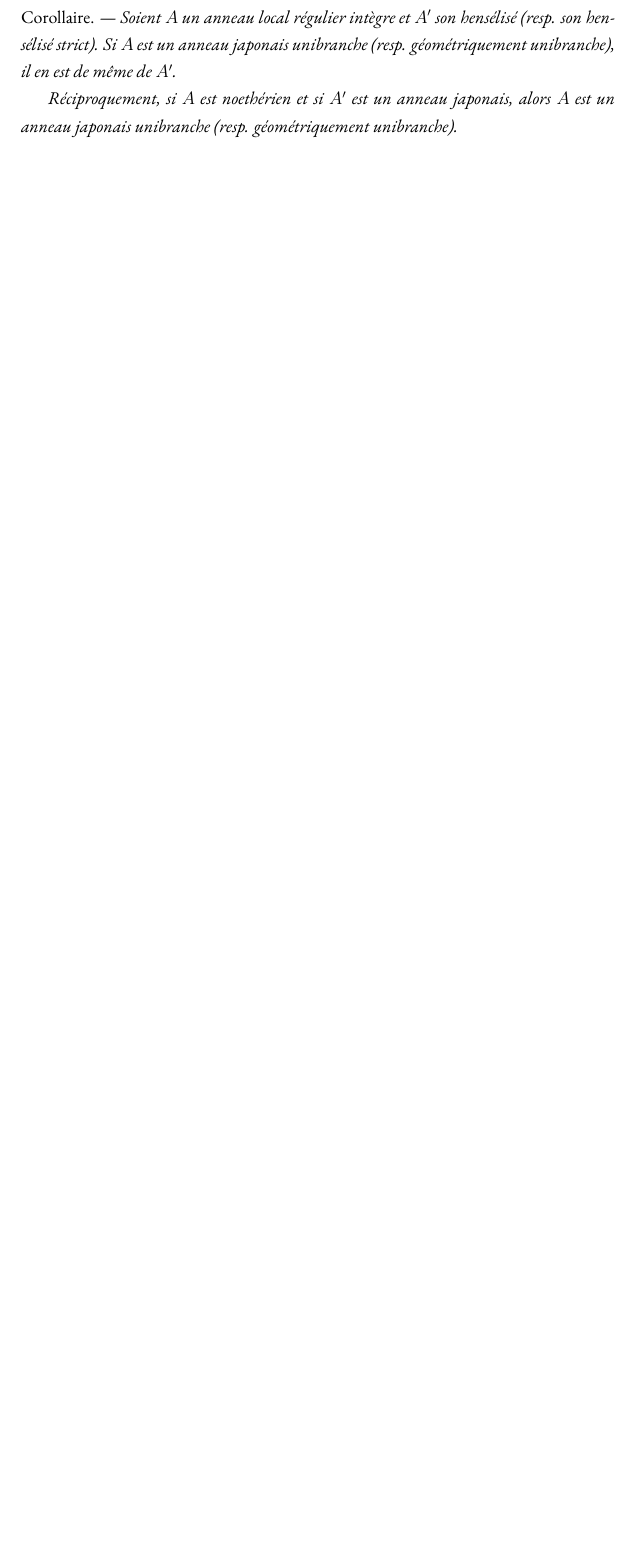
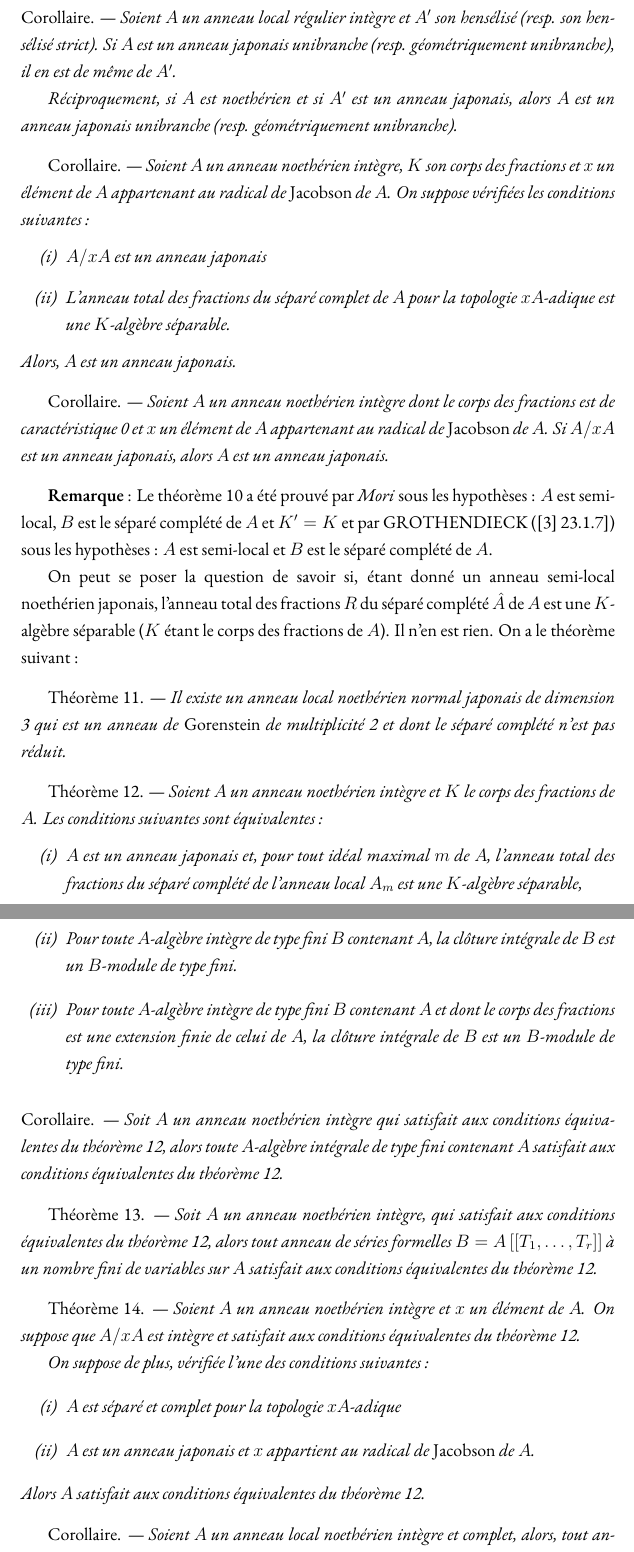
Before and after one commit to gmateocarmona/sur-deux-problemes-dalgebre-commutative, a LaTeX document (main.tex, which reads these.tex): part of page 13 of 30 before the commit and two parts of pages 13 and 14 of 32 after it, the two joined at a grey line, cut so that both start at the same text, the shorter picture padded with empty space. Compiled offline with XeLaTeX.

Commit message:
Update these.tex

```diff
--- a/these.tex
+++ b/these.tex
@@ -213,5 +213,56 @@ Corollaire. --- \it Soient $A$ un anneau local régulier intègre et $A'$ son he
 Réciproquement, si $A$ est noethérien et si $A'$ est un anneau japonais, alors $A$ est un anneau japonais unibranche (resp. géométriquement unibranche).
 }
 \vskip .3cm
+{
+Corollaire. --- \it Soient $A$ un anneau noethérien intègre, $K$ son corps des fractions et $x$ un élément de $A$ appartenant au radical de \emph{Jacobson} de $A$. On suppose vérifiées les conditions suivantes~:
+\begin{itemize}
+    \item[(i)] $A/xA$ est un anneau japonais
+    \item[(ii)] L'anneau total des fractions du séparé complet de $A$ pour la topologie $xA$-adique est une $K$-algèbre séparable.
+\end{itemize}
+Alors, $A$ est un anneau japonais.
+}
+\vskip .3cm
+{
+Corollaire. --- \it Soient $A$ un anneau noethérien intègre dont le corps des fractions est de caractéristique 0 et $x$ un élément de $A$ appartenant au radical de \emph{Jacobson} de $A$. Si $A/xA$ est un anneau japonais, alors $A$ est un anneau japonais.
+}
+\vskip .3cm
+{\bf Remarque}~: Le théorème 10 a été prouvé par \emph{Mori} sous les hypothèses~: $A$ est semi-local, $B$ est le séparé complété de $A$ et $K' = K$ et par GROTHENDIECK ([3] 23.1.7]) sous les hypothèses~: $A$ est semi-local et $B$ est le séparé complété de $A$.
 
-%%%%%%%%%
+On peut se poser la question de savoir si, étant donné un anneau semi-local noethérien japonais, l'anneau total des fractions $R$ du séparé complété $\hat{A}$ de $A$ est une $K$-algèbre séparable ($K$ étant le corps des fractions de $A$). Il n'en est rien. On a le théorème suivant~:
+\vskip .3cm
+{
+Théorème 11. --- \it Il existe un anneau local noethérien normal japonais de dimension 3 qui est un anneau de \emph{Gorenstein} de multiplicité 2 et dont le séparé complété n'est pas réduit.
+}
+\vskip .3cm
+{
+Théorème 12. --- \it Soient $A$ un anneau noethérien intègre et $K$ le corps des fractions de $A$. Les conditions suivantes sont équivalentes~:
+\begin{itemize}
+    \item[(i)] $A$ est un anneau japonais et, pour tout idéal maximal $m$ de $A$, l'anneau total des fractions du séparé complété de l'anneau local $A_m$ est une $K$-algèbre séparable,
+    \item[(ii)] Pour toute $A$-algèbre intègre de type fini $B$ contenant $A$, la clôture intégrale de $B$ est un $B$-module de type fini.
+    \item[(iii)] Pour toute $A$-algèbre intègre de type fini $B$ contenant $A$ et dont le corps des fractions est une extension finie de celui de $A$, la clôture intégrale de $B$ est un $B$-module de type fini.
+\end{itemize}
+}
+\vskip .3cm
+{
+Corollaire. --- \it Soit $A$ un anneau noethérien intègre qui satisfait aux conditions équivalentes du théorème 12, alors toute $A$-algèbre intégrale de type fini contenant $A$ satisfait aux conditions équivalentes du théorème 12.
+}
+\vskip .3cm
+{
+Théorème 13. --- \it Soit $A$ un anneau noethérien intègre, qui satisfait aux conditions équivalentes du théorème 12, alors tout anneau de séries formelles $B = A \left[\left[ T_1, \ldots, T_r \right]\right]$ à un nombre fini de variables sur $A$ satisfait aux conditions équivalentes du théorème 12.
+}
+\vskip .3cm
+{
+Théorème 14. --- \it Soient $A$ un anneau noethérien intègre et $x$ un élément de $A$. On suppose que $A/xA$ est intègre et satisfait aux conditions équivalentes du théorème 12.
+
+On suppose de plus, vérifiée l'une des conditions suivantes~:
+\begin{itemize}
+    \item[(i)] $A$ est séparé et complet pour la topologie $xA$-adique
+    \item[(ii)] $A$ est un anneau japonais et $x$ appartient au radical de \emph{Jacobson} de $A$.
+\end{itemize}
+Alors $A$ satisfait aux conditions équivalentes du théorème 12.
+}
+\vskip .3cm
+{
+Corollaire. --- \it Soient $A$ un anneau local noethérien intègre et complet, alors, tout anneau de séries restreintes $B = A \{ T_1, \ldots, T_r \}$ à un nombre fini de variables sur $A$ satisfait aux conditions équivalentes du théorème 12.
+}
+\vskip .3cm
```
Also changed, not shown: these.tex (14 more changed lines).
